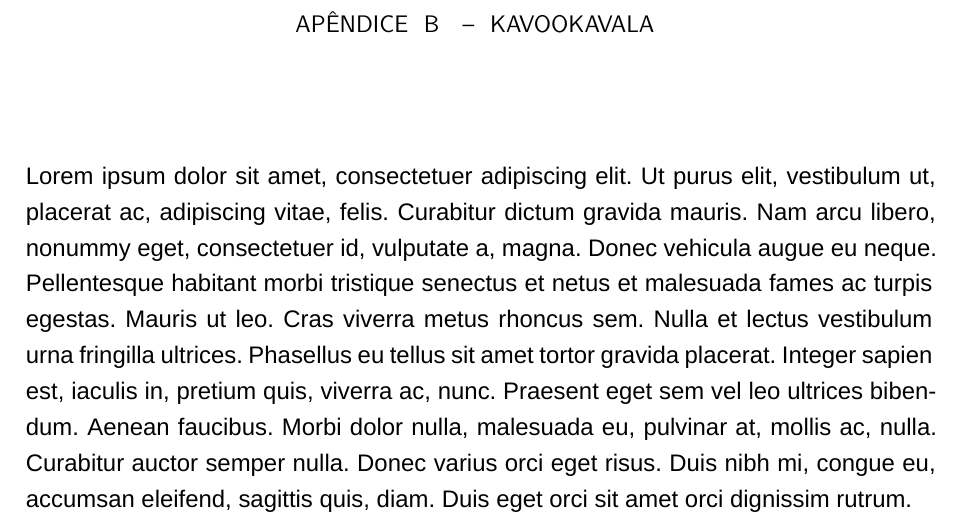
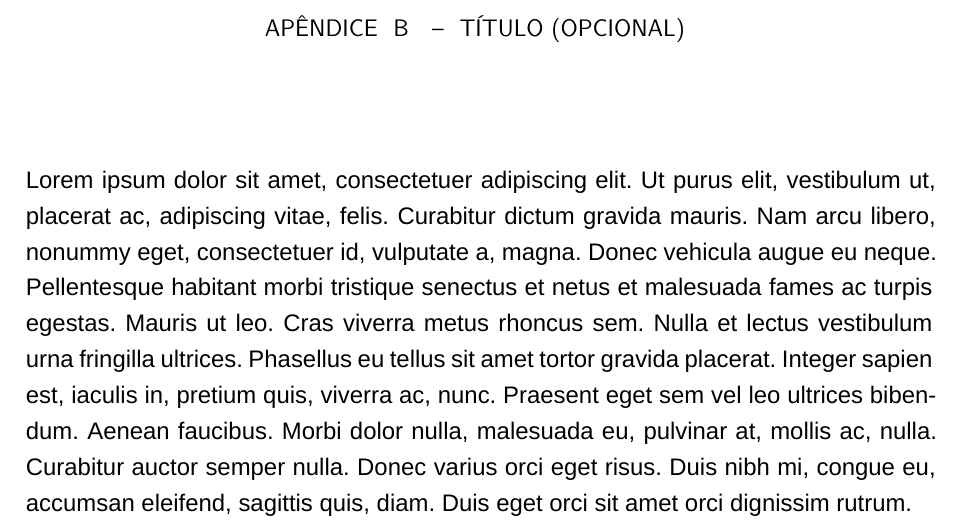
Before and after one commit to gabs-acc/inspertex, a LaTeX thesis (main.tex, which reads 3-pos-textuais/apendices/apendice-b.tex): part of page 34 of 40, cut at the place of the change. Compiled offline with XeLaTeX; a missing font is replaced by an installed copy or a similar font.

Commit message:
Update apendice-b.tex

```diff
--- a/3-pos-textuais/apendices/apendice-b.tex
+++ b/3-pos-textuais/apendices/apendice-b.tex
@@ -1,2 +1,2 @@
-\chapter{Kavookavala}
+\chapter{Título (Opcional)}
 \lipsum
```
